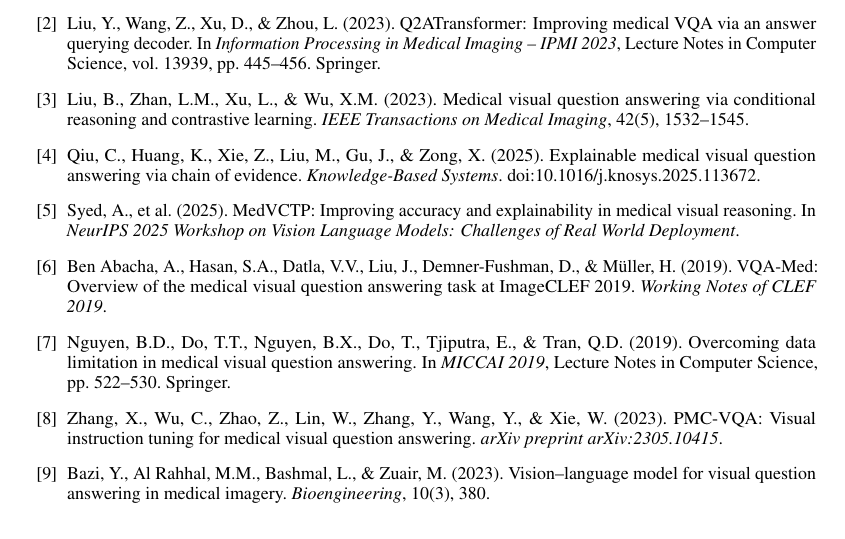
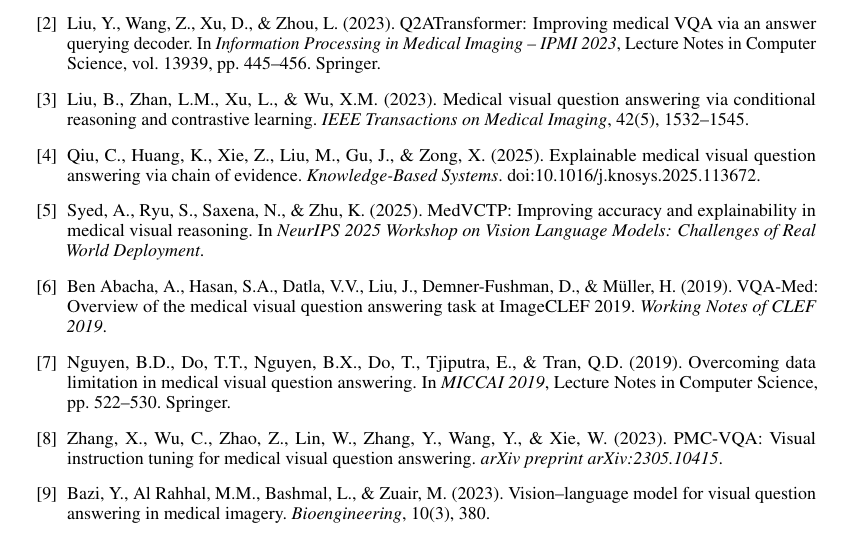
Before and after one commit to clarence-ck/med-vqa-rad-agentic, a LaTeX paper (docs/report/main.tex): part of page 6 of 6, cut so that both start at the same text. Compiled offline with pdfLaTeX.

Commit message:
Report: full MedVCTP author list; README: drop the unbacked MIT licence line
The repo has no LICENSE file, so the README no longer claims one. Authors from
the NeurIPS 2025 listing: Aman Syed, Siwon Ryu, Nayan Saxena, Kevin Zhu.

Co-Authored-By: Claude Opus 5.5 <noreply@anthropic.com>

```diff
--- a/docs/report/main.tex
+++ b/docs/report/main.tex
@@ -340,7 +340,7 @@
 chain of evidence. \emph{Knowledge-Based Systems}. doi:10.1016/j.knosys.2025.113672.
 
 \bibitem{syed2025medvctp}
-Syed, A., et al. (2025). MedVCTP: Improving accuracy and explainability in medical visual reasoning. In
+Syed, A., Ryu, S., Saxena, N., \& Zhu, K. (2025). MedVCTP: Improving accuracy and explainability in medical visual reasoning. In
 \emph{NeurIPS 2025 Workshop on Vision Language Models: Challenges of Real World Deployment}.
 
 \bibitem{benabacha2019vqamed}
```
Also changed, not shown: README.md, docs/report/MGAI_Final_Report_Group9_revised.pdf.
